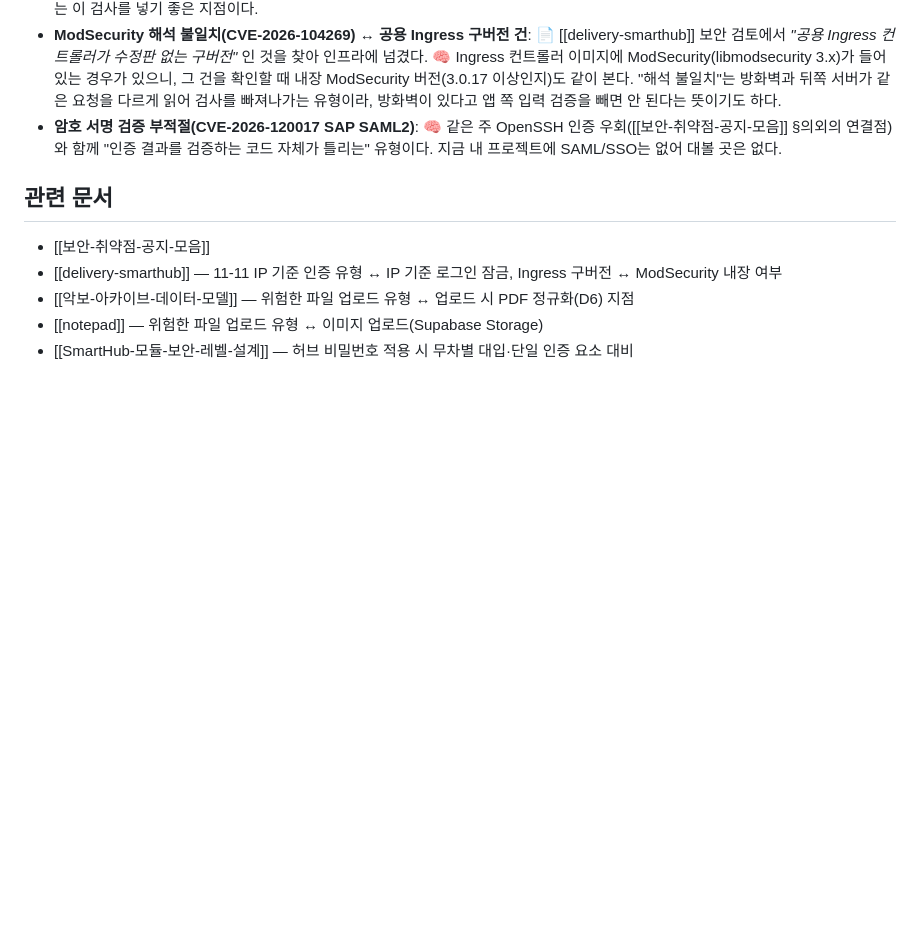
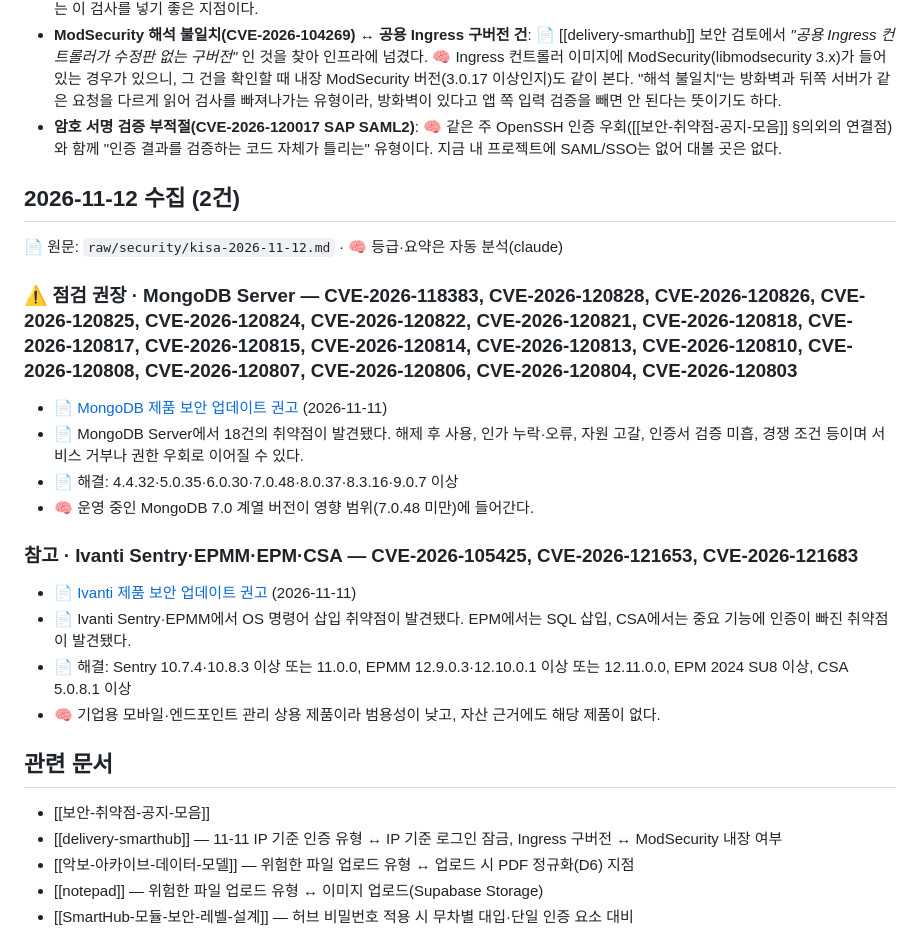
Before and after one commit to qtw9723/sj-wiki, a Markdown page: wiki/보안공지-2026-11.md, the part around one of its changes. Drawn GitHub-style; blank space fills up the shorter version.

Commit message:
자료넣기: KISA 보안공지 자동 수집 2026-11-12 (2건)

```diff
--- a/wiki/보안공지-2026-11.md
+++ b/wiki/보안공지-2026-11.md
@@ -80,6 +80,21 @@ updated: 2026-11-11
 - **ModSecurity 해석 불일치(CVE-2026-104269) ↔ 공용 Ingress 구버전 건**: 📄 [[delivery-smarthub]] 보안 검토에서 *"공용 Ingress 컨트롤러가 수정판 없는 구버전"* 인 것을 찾아 인프라에 넘겼다. 🧠 Ingress 컨트롤러 이미지에 ModSecurity(libmodsecurity 3.x)가 들어 있는 경우가 있으니, 그 건을 확인할 때 내장 ModSecurity 버전(3.0.17 이상인지)도 같이 본다. "해석 불일치"는 방화벽과 뒤쪽 서버가 같은 요청을 다르게 읽어 검사를 빠져나가는 유형이라, 방화벽이 있다고 앱 쪽 입력 검증을 빼면 안 된다는 뜻이기도 하다.
 - **암호 서명 검증 부적절(CVE-2026-120017 SAP SAML2)**: 🧠 같은 주 OpenSSH 인증 우회([[보안-취약점-공지-모음]] §의외의 연결점)와 함께 "인증 결과를 검증하는 코드 자체가 틀리는" 유형이다. 지금 내 프로젝트에 SAML/SSO는 없어 대볼 곳은 없다.
 
+## 2026-11-12 수집 (2건)
+📄 원문: `raw/security/kisa-2026-11-12.md` · 🧠 등급·요약은 자동 분석(claude)
+
+### ⚠ 점검 권장 · MongoDB Server — CVE-2026-118383, CVE-2026-120828, CVE-2026-120826, CVE-2026-120825, CVE-2026-120824, CVE-2026-120822, CVE-2026-120821, CVE-2026-120818, CVE-2026-120817, CVE-2026-120815, CVE-2026-120814, CVE-2026-120813, CVE-2026-120810, CVE-2026-120808, CVE-2026-120807, CVE-2026-120806, CVE-2026-120804, CVE-2026-120803
+- 📄 [MongoDB 제품 보안 업데이트 권고](https://www.boho.or.kr/kr/bbs/view.do?bbsId=B0000133&menuNo=205020&nttId=72296) (2026-11-11)
+- 📄 MongoDB Server에서 18건의 취약점이 발견됐다. 해제 후 사용, 인가 누락·오류, 자원 고갈, 인증서 검증 미흡, 경쟁 조건 등이며 서비스 거부나 권한 우회로 이어질 수 있다.
+- 📄 해결: 4.4.32·5.0.35·6.0.30·7.0.48·8.0.37·8.3.16·9.0.7 이상
+- 🧠 운영 중인 MongoDB 7.0 계열 버전이 영향 범위(7.0.48 미만)에 들어간다.
+
+### 참고 · Ivanti Sentry·EPMM·EPM·CSA — CVE-2026-105425, CVE-2026-121653, CVE-2026-121683
+- 📄 [Ivanti 제품 보안 업데이트 권고](https://www.boho.or.kr/kr/bbs/view.do?bbsId=B0000133&menuNo=205020&nttId=72297) (2026-11-11)
+- 📄 Ivanti Sentry·EPMM에서 OS 명령어 삽입 취약점이 발견됐다. EPM에서는 SQL 삽입, CSA에서는 중요 기능에 인증이 빠진 취약점이 발견됐다.
+- 📄 해결: Sentry 10.7.4·10.8.3 이상 또는 11.0.0, EPMM 12.9.0.3·12.10.0.1 이상 또는 12.11.0.0, EPM 2024 SU8 이상, CSA 5.0.8.1 이상
+- 🧠 기업용 모바일·엔드포인트 관리 상용 제품이라 범용성이 낮고, 자산 근거에도 해당 제품이 없다.
+
 ## 관련 문서
 - [[보안-취약점-공지-모음]]
 - [[delivery-smarthub]] — 11-11 IP 기준 인증 유형 ↔ IP 기준 로그인 잠금, Ingress 구버전 ↔ ModSecurity 내장 여부
```
Also changed, not shown: other parts of wiki/보안공지-2026-11.md (+1 -1 lines), raw/security/kisa-2026-11-12.md (added, +394 -0 lines), wiki/log.md (+3 -0 lines).
